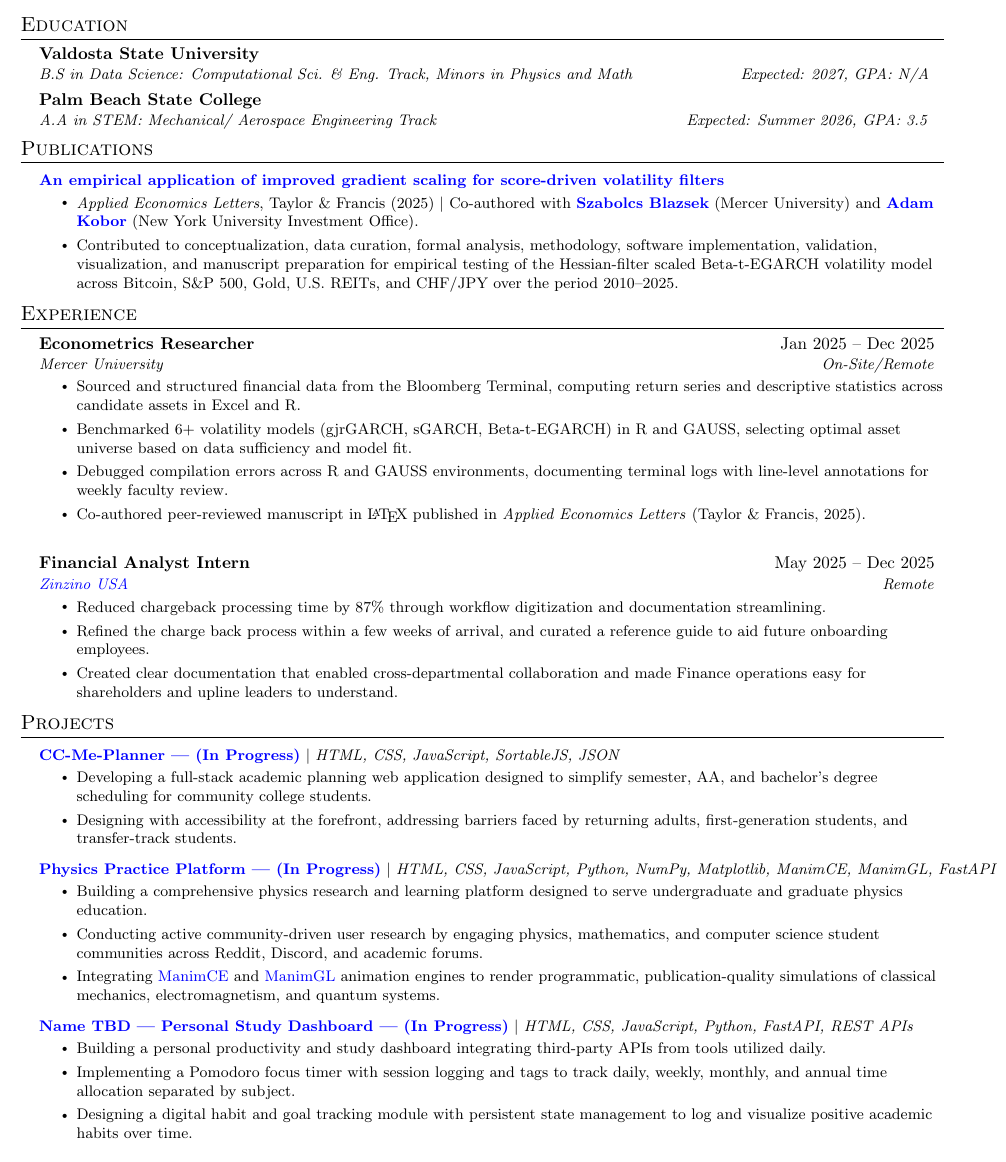
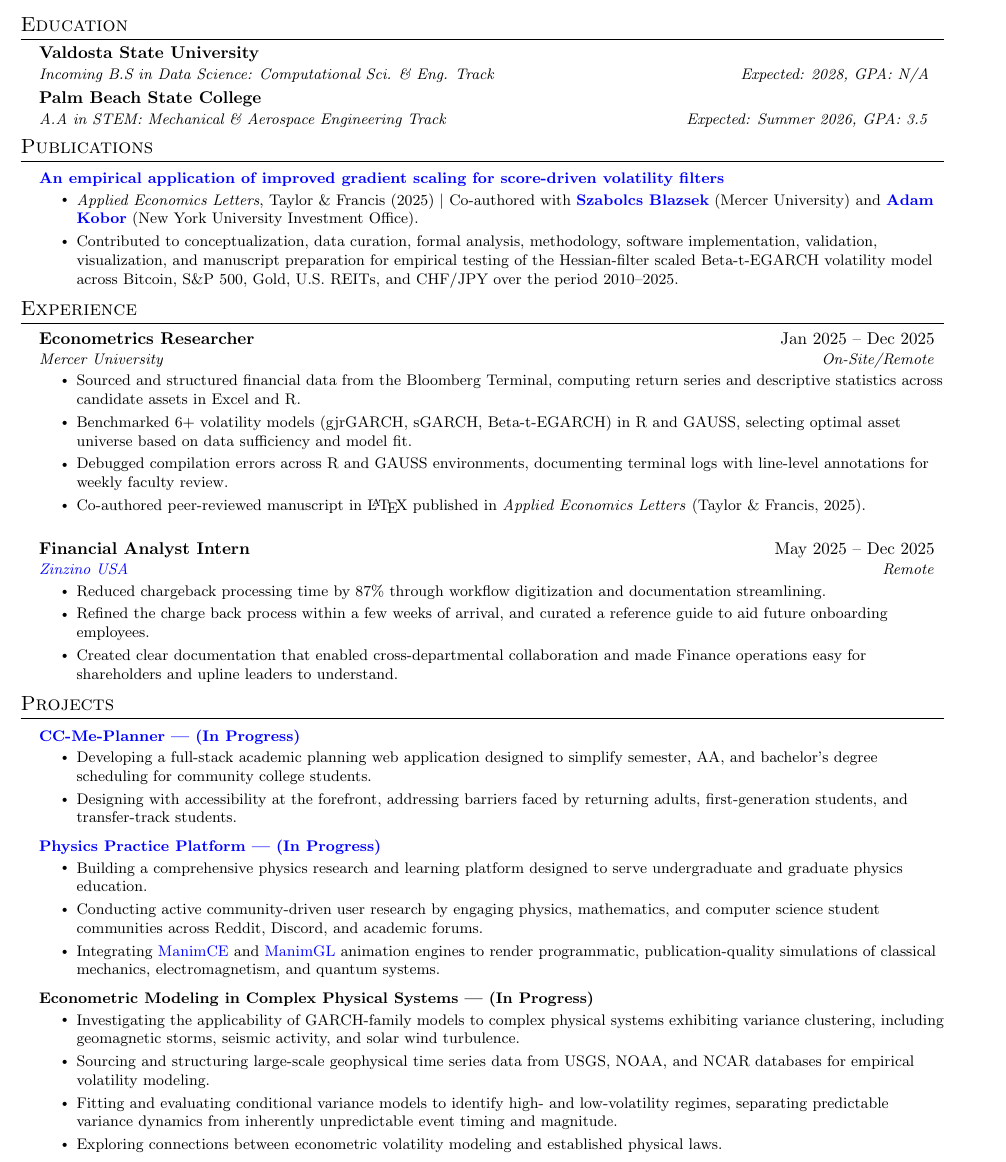
Before and after one commit to DormantBillionaire/resume, a LaTeX CV (Aspen_Johnson_Resume.tex): part of page 1 of 2, cut so that both start at the same text. Compiled offline with pdfLaTeX.

Commit message:
Updated Projects and Cleaned Up Research

```diff
--- a/Aspen_Johnson_Resume.tex
+++ b/Aspen_Johnson_Resume.tex
@@ -149,12 +149,12 @@
   \resumeSubHeadingListStart
     \resumeEducationEntry
       {Valdosta State University}
-      {B.S in Data Science: Computational Sci. \& Eng. Track, Minors in Physics and Math}
-      {Expected: 2027, GPA: N/A}
+      {Incoming B.S in Data Science: Computational Sci. \& Eng. Track}
+      {Expected: 2028, GPA: N/A}
 
     \resumeEducationEntry
       {Palm Beach State College}
-      {A.A in STEM: Mechanical/ Aerospace Engineering Track}
+      {A.A in STEM: Mechanical \& Aerospace Engineering Track}
       {Expected: Summer 2026, GPA: 3.5}
   \resumeSubHeadingListEnd
 
@@ -203,20 +203,28 @@
 \section{Projects}
     \resumeSubHeadingListStart
         \resumeProjectHeading
-          {\href{https://github.com/DormantBillionaire/cc-me-planner}{\textbf{CC-Me-Planner | (In Progress)}} $|$ \emph{HTML, CSS, JavaScript, SortableJS, JSON}}{}
+          {\href{https://github.com/DormantBillionaire/cc-me-planner}{\textbf{CC-Me-Planner | (In Progress)}} \emph{}}{}
           \resumeItemListStart
             \resumeItem{Developing a full-stack academic planning web application designed to simplify semester, AA, and bachelor's degree scheduling for community college students.}
             \resumeItem{Designing with accessibility at the forefront, addressing barriers faced by returning adults, first-generation students, and transfer-track students.}
           \resumeItemListEnd
 
         \resumeProjectHeading
-          {\href{https://github.com/DormantBillionaire/physics-platform}{\textbf{Physics Practice Platform | (In Progress)}} $|$ \emph{HTML, CSS, JavaScript, Python, NumPy, Matplotlib, ManimCE, ManimGL, FastAPI}}{}
+          {\href{https://github.com/DormantBillionaire/physics-platform}{\textbf{Physics Practice Platform | (In Progress)}}  \emph{}}{}
           \resumeItemListStart
             \resumeItem{Building a comprehensive physics research and learning platform designed to serve undergraduate and graduate physics education.}
             \resumeItem{Conducting active community-driven user research by engaging physics, mathematics, and computer science student communities across Reddit, Discord, and academic forums.}
             \resumeItem{Integrating \href{https://github.com/ManimCommunity/manim}{ManimCE} and \href{https://github.com/3b1b/manim}{ManimGL} animation engines to render programmatic, publication-quality simulations of classical mechanics, electromagnetism, and quantum systems.}
           \resumeItemListEnd
-
+        \resumeProjectHeading
+          {\textbf{Econometric Modeling in Complex Physical Systems | (In Progress)} \emph{}}{}
+          \resumeItemListStart
+            \resumeItem{Investigating the applicability of GARCH-family models to complex physical systems exhibiting variance clustering, including geomagnetic storms, seismic activity, and solar wind turbulence.}
+            \resumeItem{Sourcing and structuring large-scale geophysical time series data from USGS, NOAA, and NCAR databases for empirical volatility modeling.}
+            \resumeItem{Fitting and evaluating conditional variance models to identify high- and low-volatility regimes, separating predictable variance dynamics from inherently unpredictable event timing and magnitude.}
+            \resumeItem{Exploring connections between econometric volatility modeling and established physical laws.}
+          \resumeItemListEnd
+        \begin{comment}
         \resumeProjectHeading
           {\href{https://github.com/DormantBillionaire/study-dashboard}{\textbf{Name TBD | Personal Study Dashboard | (In Progress)}} $|$ \emph{HTML, CSS, JavaScript, Python, FastAPI, REST APIs}}{}
           \resumeItemListStart
@@ -247,4 +253,6 @@
         \resumeProjectHeading
+          {\href{https://vstateblazers.com/sports/womens-basketball}{\textbf{Division 2 Women's College Basketball Player}} $|$ \emph{Valdosta State University (2026 - present)}}{}
+          \resumeProjectHeading
           {\href{https://www.lifesportsacademy.net/home}{\textbf{Youth Sports Volunteer}} $|$ \emph{Assisted young athletes K-12 in a variety of sports to gain skill and }}{}
         \resumeProjectHeading
           {\href{https://www.meetup.com/physicswithfriends/}{\textbf{Weekly Physics Study Group Member}} $|$ \emph{Going through \textbf{Helliwell's Modern Classical Mechanics} text}}{}
```
Also changed, not shown: Aspen_Johnson_Resume.pdf, Aspen_Johnson_Resume.tex (19 more changed lines).
